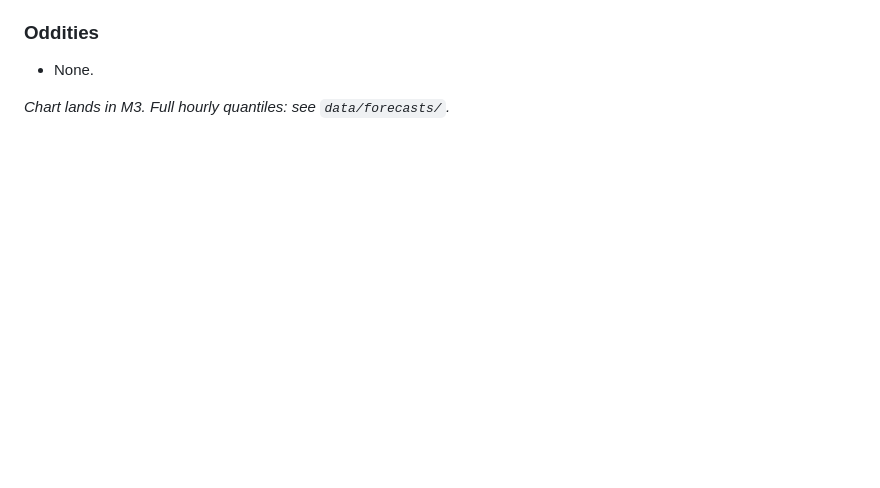
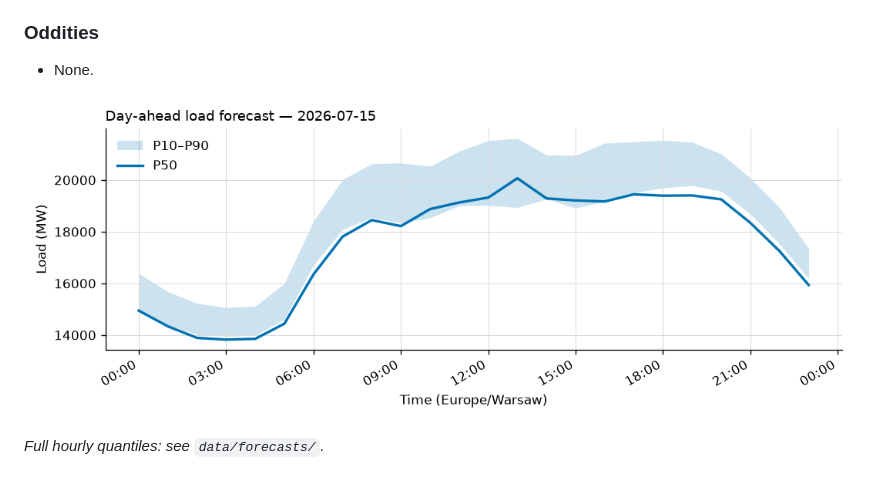
Before and after one commit to barteksarwa/pl-energy-forecast, a Markdown page: reports/daily/2026-07-14.md, the part around the change. GitHub-like rendering; pictures changed too: reports/figures/daily/2026-07-15.png (added); blank space fills up the shorter version.

Commit message:
feat: embed fan chart in daily report
Co-Authored-By: Claude Fable 5 <noreply@anthropic.com>

```diff
--- a/reports/daily/2026-07-14.md
+++ b/reports/daily/2026-07-14.md
@@ -25,4 +25,6 @@ Model: seasonal naive (same hour, last 7 days; quantiles from last 4 weeks).
 
 - None.
 
-_Chart lands in M3. Full hourly quantiles: see `data/forecasts/`._
+![Day-ahead forecast fan chart](../figures/daily/2026-07-15.png)
+
+_Full hourly quantiles: see `data/forecasts/`._
```
Also changed, not shown: 2 other files.
